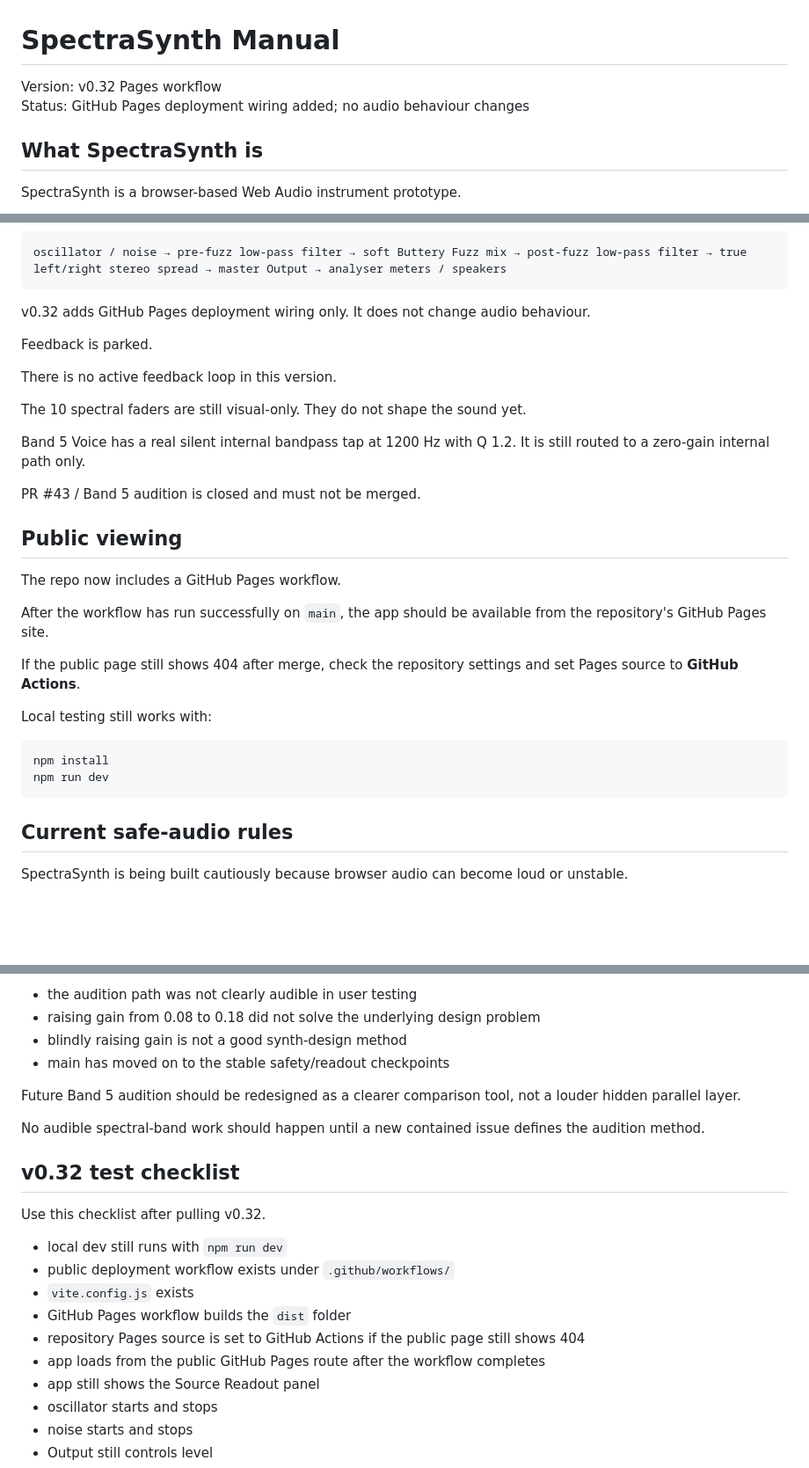
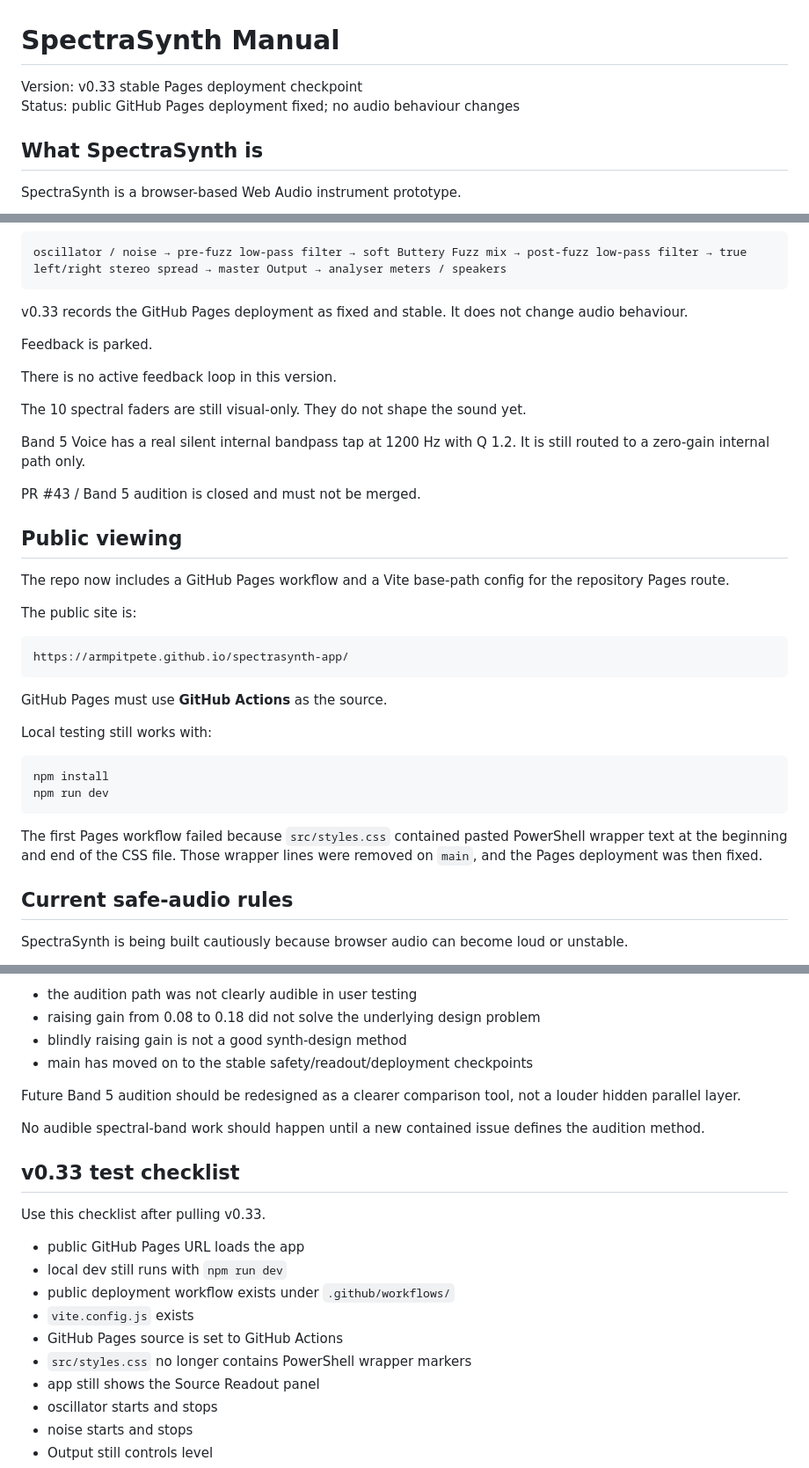
Before and after one commit to armpitpete/spectrasynth-app, a Markdown page: docs/SpectraSynth_Manual.md, 3 parts joined by grey strips. Shown at 88% size. Rendered like a GitHub page; blank space fills up the shorter version.

Commit message:
Issue #54: document stable Pages checkpoint (#55)

````diff
--- a/docs/SpectraSynth_Manual.md
+++ b/docs/SpectraSynth_Manual.md
@@ -1,7 +1,7 @@
 # SpectraSynth Manual
 
-Version: v0.32 Pages workflow
-Status: GitHub Pages deployment wiring added; no audio behaviour changes
+Version: v0.33 stable Pages deployment checkpoint
+Status: public GitHub Pages deployment fixed; no audio behaviour changes
 
 ## What SpectraSynth is
 
@@ -20,7 +20,7 @@ Current stable sound path:
 oscillator / noise → pre-fuzz low-pass filter → soft Buttery Fuzz mix → post-fuzz low-pass filter → true left/right stereo spread → master Output → analyser meters / speakers
 ```
 
-v0.32 adds GitHub Pages deployment wiring only. It does not change audio behaviour.
+v0.33 records the GitHub Pages deployment as fixed and stable. It does not change audio behaviour.
 
 Feedback is parked.
 
@@ -34,11 +34,15 @@ PR #43 / Band 5 audition is closed and must not be merged.
 
 ## Public viewing
 
-The repo now includes a GitHub Pages workflow.
+The repo now includes a GitHub Pages workflow and a Vite base-path config for the repository Pages route.
 
-After the workflow has run successfully on `main`, the app should be available from the repository's GitHub Pages site.
+The public site is:
 
-If the public page still shows 404 after merge, check the repository settings and set Pages source to **GitHub Actions**.
+```text
+https://armpitpete.github.io/spectrasynth-app/
+```
+
+GitHub Pages must use **GitHub Actions** as the source.
 
 Local testing still works with:
 
@@ -46,6 +50,8 @@ Local testing still works with:
 npm install
 npm run dev
 ```
+
+The first Pages workflow failed because `src/styles.css` contained pasted PowerShell wrapper text at the beginning and end of the CSS file. Those wrapper lines were removed on `main`, and the Pages deployment was then fixed.
 
 ## Current safe-audio rules
 
@@ -263,22 +269,22 @@ Reason:
 - the audition path was not clearly audible in user testing
 - raising gain from 0.08 to 0.18 did not solve the underlying design problem
 - blindly raising gain is not a good synth-design method
-- main has moved on to the stable safety/readout checkpoints
+- main has moved on to the stable safety/readout/deployment checkpoints
 
 Future Band 5 audition should be redesigned as a clearer comparison tool, not a louder hidden parallel layer.
 
 No audible spectral-band work should happen until a new contained issue defines the audition method.
 
-## v0.32 test checklist
+## v0.33 test checklist
 
-Use this checklist after pulling v0.32.
+Use this checklist after pulling v0.33.
 
+- public GitHub Pages URL loads the app
 - local dev still runs with `npm run dev`
 - public deployment workflow exists under `.github/workflows/`
 - `vite.config.js` exists
-- GitHub Pages workflow builds the `dist` folder
-- repository Pages source is set to GitHub Actions if the public page still shows 404
-- app loads from the public GitHub Pages route after the workflow completes
+- GitHub Pages source is set to GitHub Actions
+- `src/styles.css` no longer contains PowerShell wrapper markers
 - app still shows the Source Readout panel
 - oscillator starts and stops
 - noise starts and stops
````
Also changed, not shown: other parts of docs/SpectraSynth_Manual.md (+9 -1 lines).
